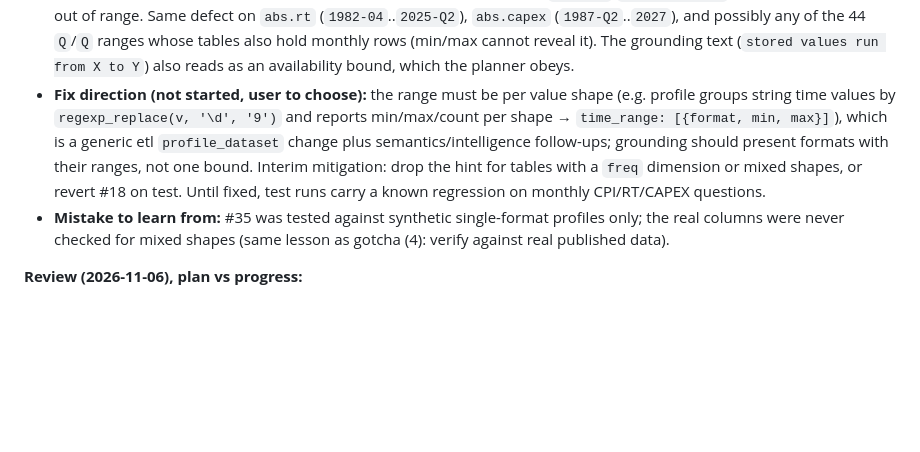
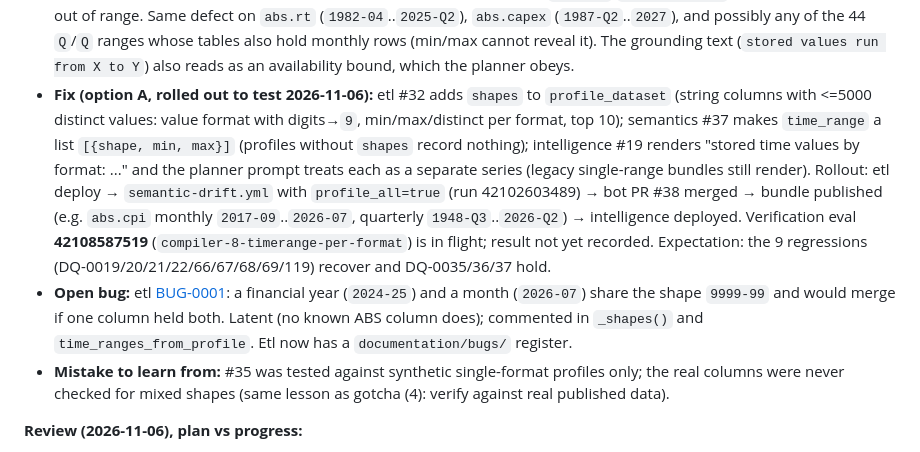
Before and after one commit to big-lake/.github, a Markdown page: documentation/plans/ossie-semantic-layer.md, the part around the change. Drawn GitHub-style; blank space fills up the shorter version.

Commit message:
docs(plan): per-format time_range fix rolled out; verification eval in flight; BUG-0001

```diff
--- a/documentation/plans/ossie-semantic-layer.md
+++ b/documentation/plans/ossie-semantic-layer.md
@@ -92,7 +92,8 @@ The eval workstream ([`big-lake/evaluation`](https://github.com/big-lake/evaluat
 - **Targeted fix worked:** DQ-0035/36/37 fail→pass 3/3 (planner now writes `time_period = '2024-07-01/P1Y'`); DQ-0032/33 fail→flaky; DQ-0121 flaky→pass.
 - **#17 worked:** truncated-JSON planner failures 2→0 (2 new `429 ResourceExhausted` repeats are quota noise).
 - **New bug — `time_range` is wrong for mixed-frequency columns, caused all 9 regressions** (DQ-0019/20/21/22/66/67/68/69/119; compiled zero-row repeats 25→28, plus 8 new "requested time period outside range" planner declines). `time_ranges_from_profile` takes the profile's **lexical** min/max of the whole column; ABS `time_period` mixes frequencies and `'2026-07' < '2026-Q2'` lexically, so `abs.cpi` is stored as `1948-Q3`..`2026-Q2` and its monthly values are invisible. The planner then switches July 2026 to `2026-Q3`/`freq_code='Q'` (0 rows) or declines as out of range. Same defect on `abs.rt` (`1982-04`..`2025-Q2`), `abs.capex` (`1987-Q2`..`2027`), and possibly any of the 44 `Q`/`Q` ranges whose tables also hold monthly rows (min/max cannot reveal it). The grounding text (`stored values run from X to Y`) also reads as an availability bound, which the planner obeys.
-- **Fix direction (not started, user to choose):** the range must be per value shape (e.g. profile groups string time values by `regexp_replace(v, '\d', '9')` and reports min/max/count per shape → `time_range: [{format, min, max}]`), which is a generic etl `profile_dataset` change plus semantics/intelligence follow-ups; grounding should present formats with their ranges, not one bound. Interim mitigation: drop the hint for tables with a `freq` dimension or mixed shapes, or revert #18 on test. Until fixed, test runs carry a known regression on monthly CPI/RT/CAPEX questions.
+- **Fix (option A, rolled out to test 2026-11-06):** etl #32 adds `shapes` to `profile_dataset` (string columns with <=5000 distinct values: value format with digits→`9`, min/max/distinct per format, top 10); semantics #37 makes `time_range` a list `[{shape, min, max}]` (profiles without `shapes` record nothing); intelligence #19 renders "stored time values by format: ..." and the planner prompt treats each as a separate series (legacy single-range bundles still render). Rollout: etl deploy → `semantic-drift.yml` with `profile_all=true` (run 42102603489) → bot PR #38 merged → bundle published (e.g. `abs.cpi` monthly `2017-09`..`2026-07`, quarterly `1948-Q3`..`2026-Q2`) → intelligence deployed. Verification eval **42108587519** (`compiler-8-timerange-per-format`) is in flight; result not yet recorded. Expectation: the 9 regressions (DQ-0019/20/21/22/66/67/68/69/119) recover and DQ-0035/36/37 hold.
+- **Open bug:** etl [BUG-0001](https://github.com/big-lake/etl/blob/main/documentation/bugs/BUG-0001-profile-shape-collides-financial-year-and-month.md): a financial year (`2024-25`) and a month (`2026-07`) share the shape `9999-99` and would merge if one column held both. Latent (no known ABS column does); commented in `_shapes()` and `time_ranges_from_profile`. Etl now has a `documentation/bugs/` register.
 - **Mistake to learn from:** #35 was tested against synthetic single-format profiles only; the real columns were never checked for mixed shapes (same lesson as gotcha (4): verify against real published data).
 
 **Review (2026-11-06), plan vs progress:**
```
